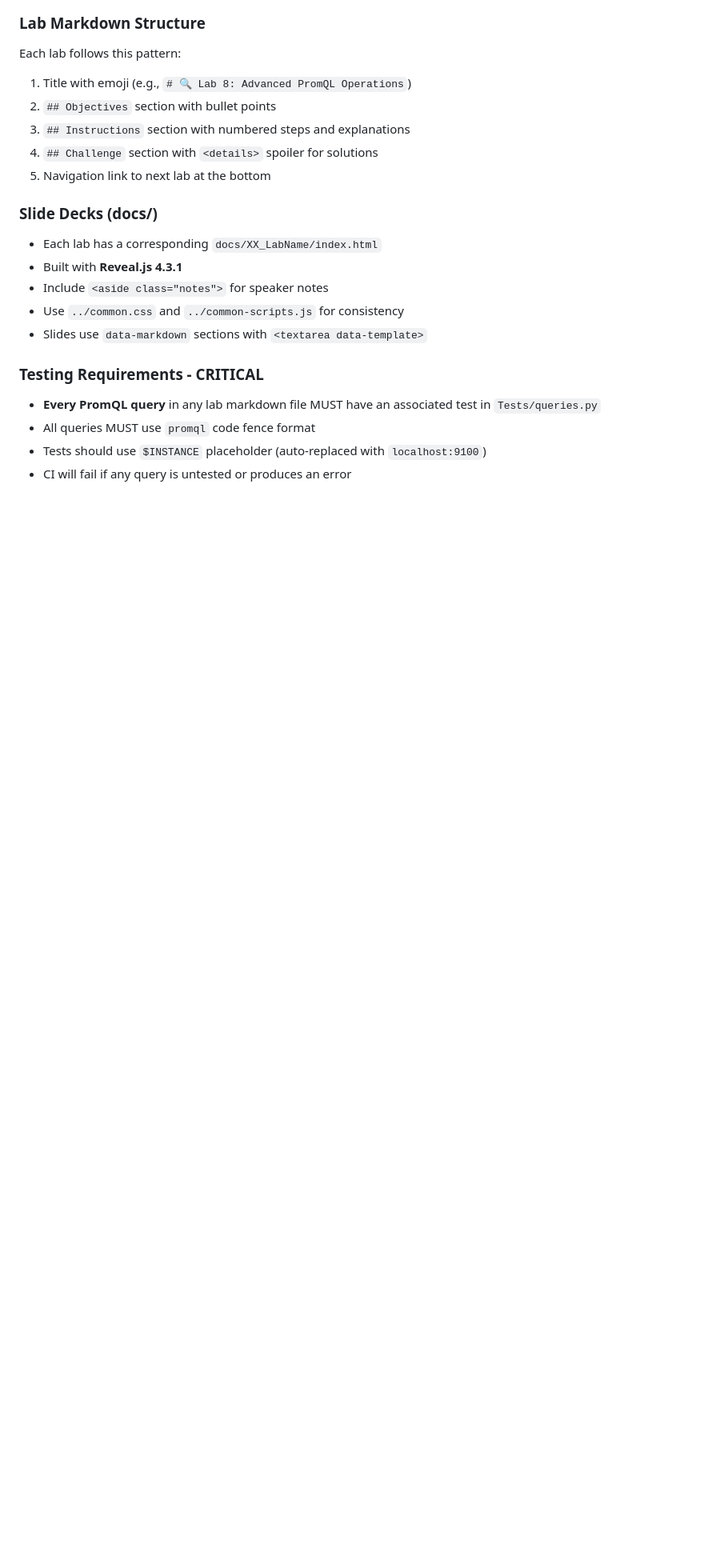
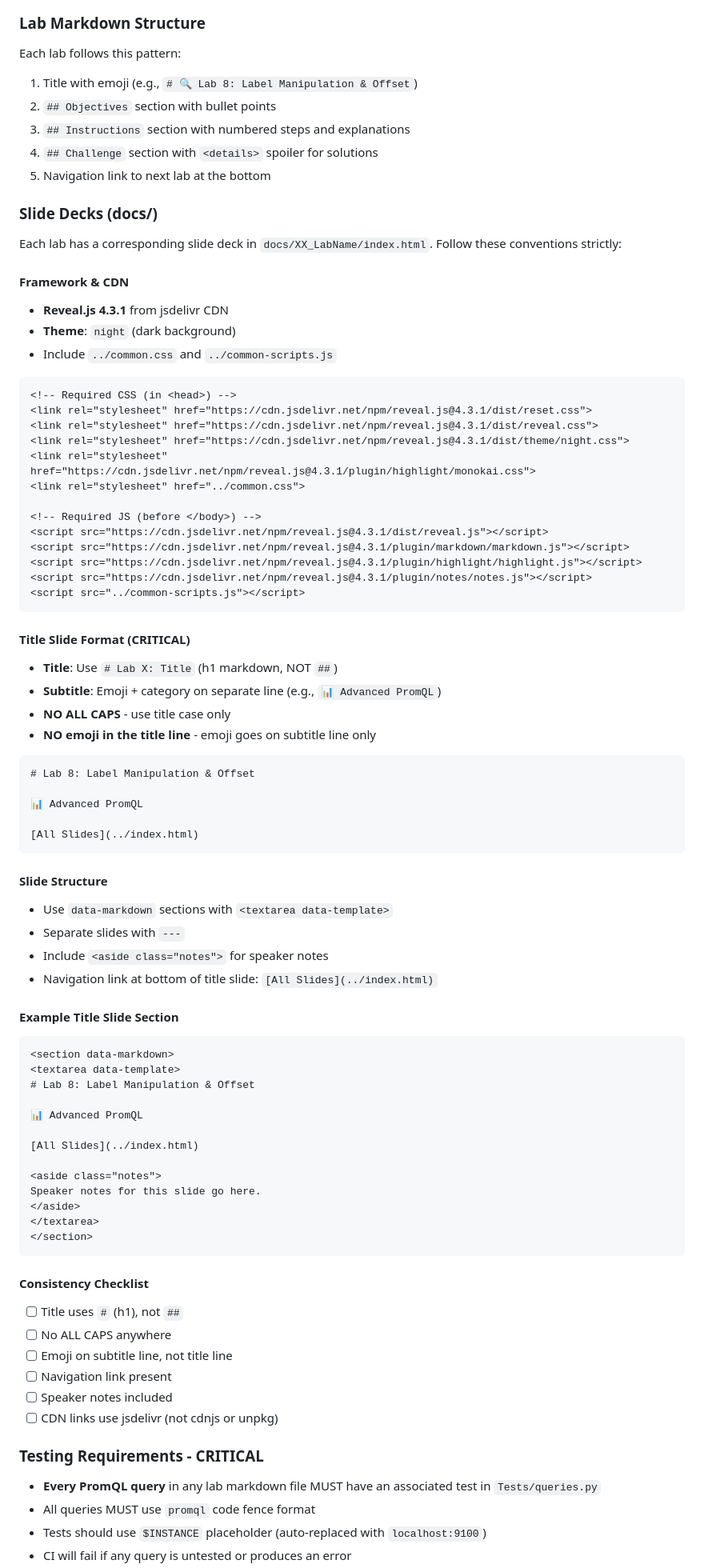
Before and after one commit to scarolan/promql-labs, a Markdown page: .github/copilot-instructions.md, the part around the change printed below. Shown: that part at 80% size. Drawn GitHub-style; blank space fills up the shorter version.

Commit message:
docs: update copilot-instructions with venv, config, and slide formatting guide

````diff
--- a/.github/copilot-instructions.md
+++ b/.github/copilot-instructions.md
@@ -40,18 +67,81 @@ rate(node_cpu_seconds_total{instance="localhost:9100",mode="user"}[5m])
 
 ### Lab Markdown Structure
 Each lab follows this pattern:
-1. Title with emoji (e.g., `# 🔍 Lab 8: Advanced PromQL Operations`)
+1. Title with emoji (e.g., `# 🔍 Lab 8: Label Manipulation & Offset`)
 2. `## Objectives` section with bullet points
 3. `## Instructions` section with numbered steps and explanations
 4. `## Challenge` section with `<details>` spoiler for solutions
 5. Navigation link to next lab at the bottom
 
 ### Slide Decks (docs/)
-- Each lab has a corresponding `docs/XX_LabName/index.html`
-- Built with **Reveal.js 4.3.1**
+
+Each lab has a corresponding slide deck in `docs/XX_LabName/index.html`. Follow these conventions strictly:
+
+#### Framework & CDN
+- **Reveal.js 4.3.1** from jsdelivr CDN
+- **Theme**: `night` (dark background)
+- Include `../common.css` and `../common-scripts.js`
+
+```html
+<!-- Required CSS (in <head>) -->
+<link rel="stylesheet" href="https://cdn.jsdelivr.net/npm/reveal.js@4.3.1/dist/reset.css">
+<link rel="stylesheet" href="https://cdn.jsdelivr.net/npm/reveal.js@4.3.1/dist/reveal.css">
+<link rel="stylesheet" href="https://cdn.jsdelivr.net/npm/reveal.js@4.3.1/dist/theme/night.css">
+<link rel="stylesheet" href="https://cdn.jsdelivr.net/npm/reveal.js@4.3.1/plugin/highlight/monokai.css">
+<link rel="stylesheet" href="../common.css">
+
+<!-- Required JS (before </body>) -->
+<script src="https://cdn.jsdelivr.net/npm/reveal.js@4.3.1/dist/reveal.js"></script>
+<script src="https://cdn.jsdelivr.net/npm/reveal.js@4.3.1/plugin/markdown/markdown.js"></script>
+<script src="https://cdn.jsdelivr.net/npm/reveal.js@4.3.1/plugin/highlight/highlight.js"></script>
+<script src="https://cdn.jsdelivr.net/npm/reveal.js@4.3.1/plugin/notes/notes.js"></script>
+<script src="../common-scripts.js"></script>
+```
+
+#### Title Slide Format (CRITICAL)
+- **Title**: Use `# Lab X: Title` (h1 markdown, NOT `##`)
+- **Subtitle**: Emoji + category on separate line (e.g., `📊 Advanced PromQL`)
+- **NO ALL CAPS** - use title case only
+- **NO emoji in the title line** - emoji goes on subtitle line only
+
+```markdown
+# Lab 8: Label Manipulation & Offset
+
+📊 Advanced PromQL
+
+[All Slides](../index.html)
+```
+
+#### Slide Structure
+- Use `data-markdown` sections with `<textarea data-template>`
+- Separate slides with `---`
 - Include `<aside class="notes">` for speaker notes
-- Use `../common.css` and `../common-scripts.js` for consistency
-- Slides use `data-markdown` sections with `<textarea data-template>`
+- Navigation link at bottom of title slide: `[All Slides](../index.html)`
+
+#### Example Title Slide Section
+```html
+<section data-markdown>
+<textarea data-template>
+# Lab 8: Label Manipulation & Offset
+
+📊 Advanced PromQL
+
+[All Slides](../index.html)
+
+<aside class="notes">
+Speaker notes for this slide go here.
+</aside>
+</textarea>
+</section>
+```
+
+#### Consistency Checklist
+- [ ] Title uses `#` (h1), not `##`
+- [ ] No ALL CAPS anywhere
+- [ ] Emoji on subtitle line, not title line
+- [ ] Navigation link present
+- [ ] Speaker notes included
+- [ ] CDN links use jsdelivr (not cdnjs or unpkg)
 
 ### Testing Requirements - CRITICAL
 - **Every PromQL query** in any lab markdown file MUST have an associated test in `Tests/queries.py`
````
Also changed, not shown: other parts of .github/copilot-instructions.md (+31 -4 lines).
